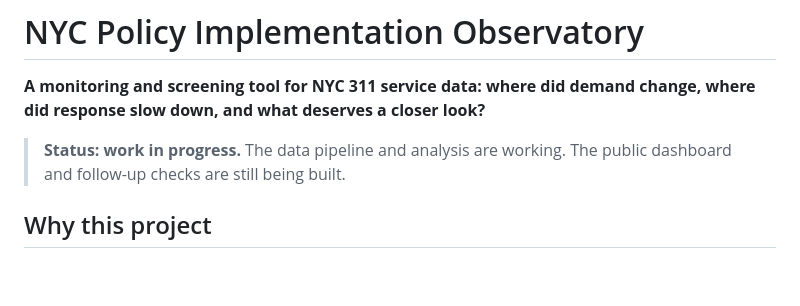
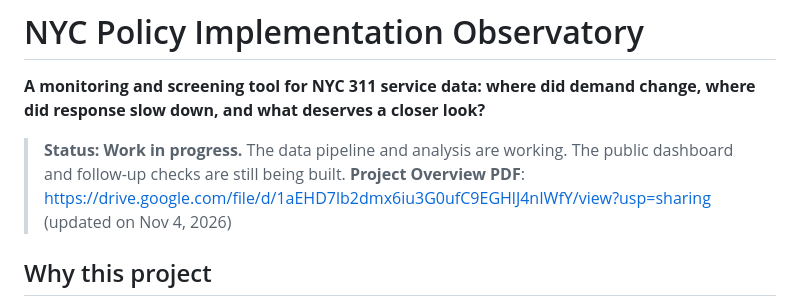
Before and after one commit to awang1211/nyc-policy-observatory, a Markdown page: README.md, the part around the change. GitHub-like rendering; blank space fills up the shorter version.

Commit message:
Add Google Drive link for overview PDF

```diff
--- a/README.md
+++ b/README.md
@@ -2,7 +2,8 @@
 
 **A monitoring and screening tool for NYC 311 service data: where did demand change, where did response slow down, and what deserves a closer look?**
 
-> **Status: work in progress.** The data pipeline and analysis are working. The public dashboard and follow-up checks are still being built.
+> **Status: Work in progress.** The data pipeline and analysis are working. The public dashboard and follow-up checks are still being built.
+> **Project Overview PDF**: https://drive.google.com/file/d/1aEHD7lb2dmx6iu3G0ufC9EGHlJ4nIWfY/view?usp=sharing (updated on Nov 4, 2026)
 
 ## Why this project
 
```
